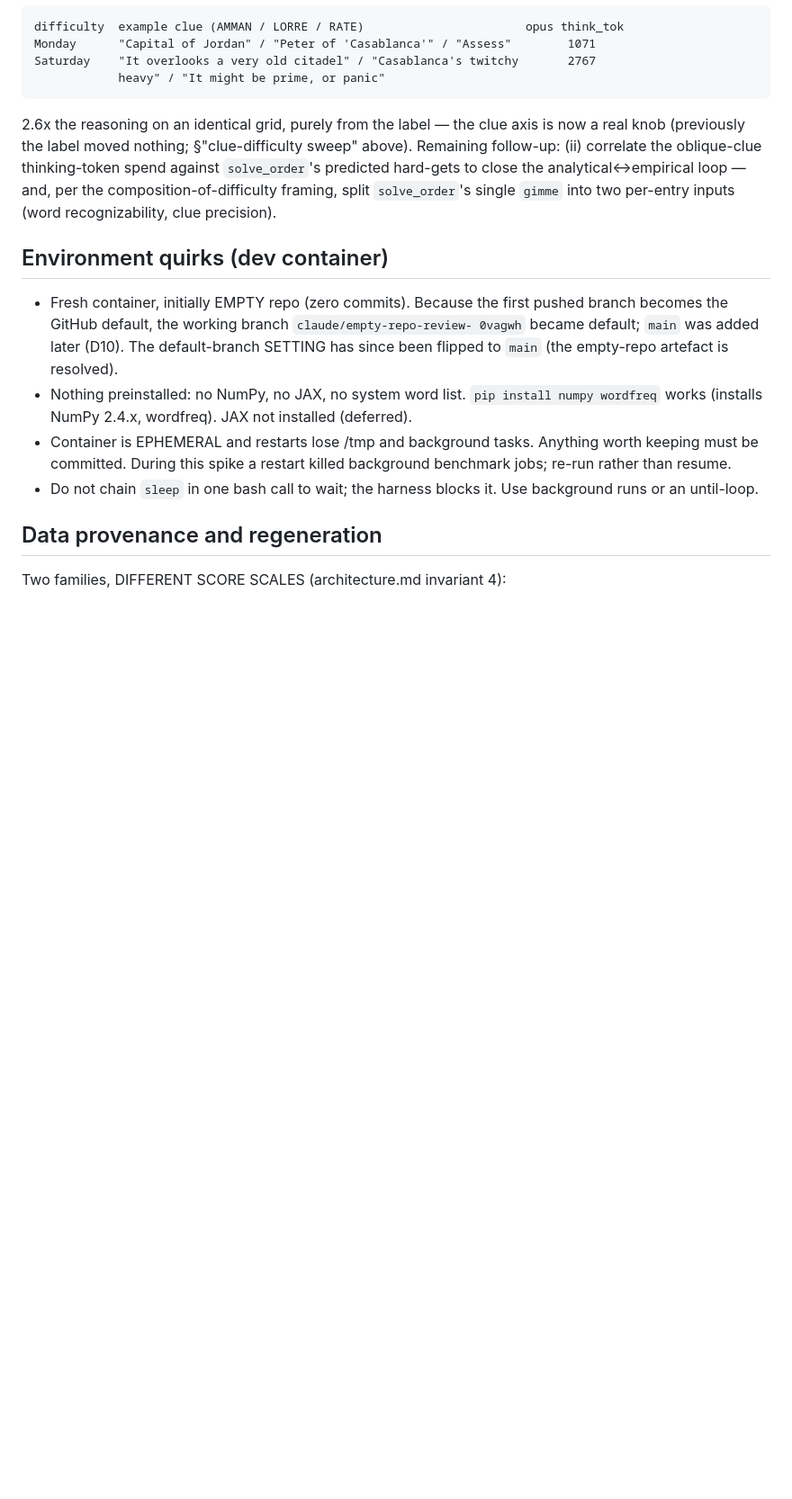
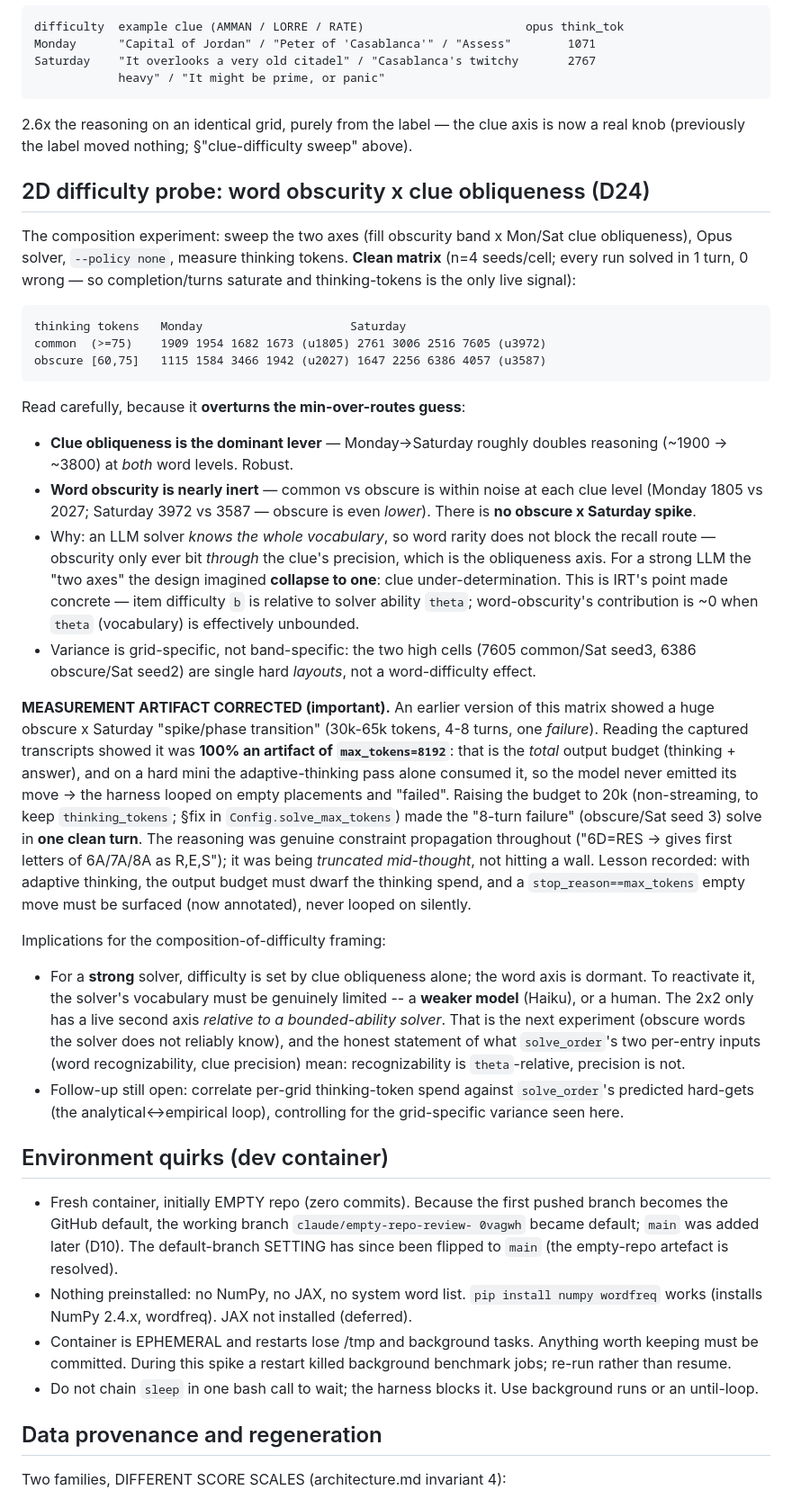
Before and after one commit to jml-89/puzzledesk, a Markdown page: docs/notes.md, the part around the change. Shown at 90% size. Drawn GitHub-style; blank space fills up the shorter version.

Commit message:
Synthesise the corrected 2D difficulty probe
Clean matrix (Opus, policy none, thinking tokens, artifact removed) overturns the
min-over-routes guess:
- Clue obliqueness (Mon->Sat) roughly doubles reasoning (~1900->~3800) at BOTH
  word levels -- the dominant lever.
- Word obscurity is nearly inert (common vs obscure within noise; no obscure x
  Saturday spike). An LLM knows the whole vocabulary, so rarity never blocks the
  recall route -- obscurity only bit through clue precision, i.e. the obliqueness
  axis. For a strong solver the two design axes collapse to one.
- The earlier obscure x Saturday "spike/failure" was 100% the max_tokens=8192
  truncation artifact; at 20k the "8-turn failure" solves in one clean turn.

Records the IRT reading (word-recognizability is theta-relative, so the second
axis only lives for a bounded-vocabulary solver -- the next experiment is a weaker
model) and the measurement lesson.

Co-Authored-By: Claude Opus 4.8 <noreply@anthropic.com>
Claude-Session: https://claude.ai/code/session_01G1378k6a6nQ1Xz3dpNXPye

```diff
--- a/docs/notes.md
+++ b/docs/notes.md
@@ -282,10 +282,54 @@ clues and the reasoning:
                 heavy" / "It might be prime, or panic"
 
 2.6x the reasoning on an identical grid, purely from the label — the clue axis is now a real
-knob (previously the label moved nothing; §"clue-difficulty sweep" above). Remaining follow-up:
-(ii) correlate the oblique-clue thinking-token spend against `solve_order`'s predicted hard-gets
-to close the analytical↔empirical loop — and, per the composition-of-difficulty framing, split
-`solve_order`'s single `gimme` into two per-entry inputs (word recognizability, clue precision).
+knob (previously the label moved nothing; §"clue-difficulty sweep" above).
+
+## 2D difficulty probe: word obscurity x clue obliqueness (D24)
+
+The composition experiment: sweep the two axes (fill obscurity band x Mon/Sat clue obliqueness),
+Opus solver, `--policy none`, measure thinking tokens. **Clean matrix** (n=4 seeds/cell; every run
+solved in 1 turn, 0 wrong — so completion/turns saturate and thinking-tokens is the only live signal):
+
+    thinking tokens   Monday                     Saturday
+    common  (>=75)    1909 1954 1682 1673 (u1805) 2761 3006 2516 7605 (u3972)
+    obscure [60,75]   1115 1584 3466 1942 (u2027) 1647 2256 6386 4057 (u3587)
+
+Read carefully, because it **overturns the min-over-routes guess**:
+
+- **Clue obliqueness is the dominant lever** — Monday->Saturday roughly doubles reasoning
+  (~1900 -> ~3800) at *both* word levels. Robust.
+- **Word obscurity is nearly inert** — common vs obscure is within noise at each clue level
+  (Monday 1805 vs 2027; Saturday 3972 vs 3587 — obscure is even *lower*). There is **no
+  obscure x Saturday spike**.
+- Why: an LLM solver *knows the whole vocabulary*, so word rarity does not block the recall
+  route — obscurity only ever bit *through* the clue's precision, which is the obliqueness axis.
+  For a strong LLM the "two axes" the design imagined **collapse to one**: clue under-determination.
+  This is IRT's point made concrete — item difficulty `b` is relative to solver ability `theta`;
+  word-obscurity's contribution is ~0 when `theta` (vocabulary) is effectively unbounded.
+- Variance is grid-specific, not band-specific: the two high cells (7605 common/Sat seed3, 6386
+  obscure/Sat seed2) are single hard *layouts*, not a word-difficulty effect.
+
+**MEASUREMENT ARTIFACT CORRECTED (important).** An earlier version of this matrix showed a huge
+obscure x Saturday "spike/phase transition" (30k-65k tokens, 4-8 turns, one *failure*). Reading
+the captured transcripts showed it was **100% an artifact of `max_tokens=8192`**: that is the
+*total* output budget (thinking + answer), and on a hard mini the adaptive-thinking pass alone
+consumed it, so the model never emitted its move -> the harness looped on empty placements and
+"failed". Raising the budget to 20k (non-streaming, to keep `thinking_tokens`; §fix in
+`Config.solve_max_tokens`) made the "8-turn failure" (obscure/Sat seed 3) solve in **one clean
+turn**. The reasoning was genuine constraint propagation throughout ("6D=RES -> gives first
+letters of 6A/7A/8A as R,E,S"); it was being *truncated mid-thought*, not hitting a wall. Lesson
+recorded: with adaptive thinking, the output budget must dwarf the thinking spend, and a
+`stop_reason==max_tokens` empty move must be surfaced (now annotated), never looped on silently.
+
+Implications for the composition-of-difficulty framing:
+- For a **strong** solver, difficulty is set by clue obliqueness alone; the word axis is dormant.
+  To reactivate it, the solver's vocabulary must be genuinely limited -- a **weaker model** (Haiku),
+  or a human. The 2x2 only has a live second axis *relative to a bounded-ability solver*. That is
+  the next experiment (obscure words the solver does not reliably know), and the honest statement of
+  what `solve_order`'s two per-entry inputs (word recognizability, clue precision) mean: recognizability
+  is `theta`-relative, precision is not.
+- Follow-up still open: correlate per-grid thinking-token spend against `solve_order`'s predicted
+  hard-gets (the analytical<->empirical loop), controlling for the grid-specific variance seen here.
 
 ## Environment quirks (dev container)
 
```
